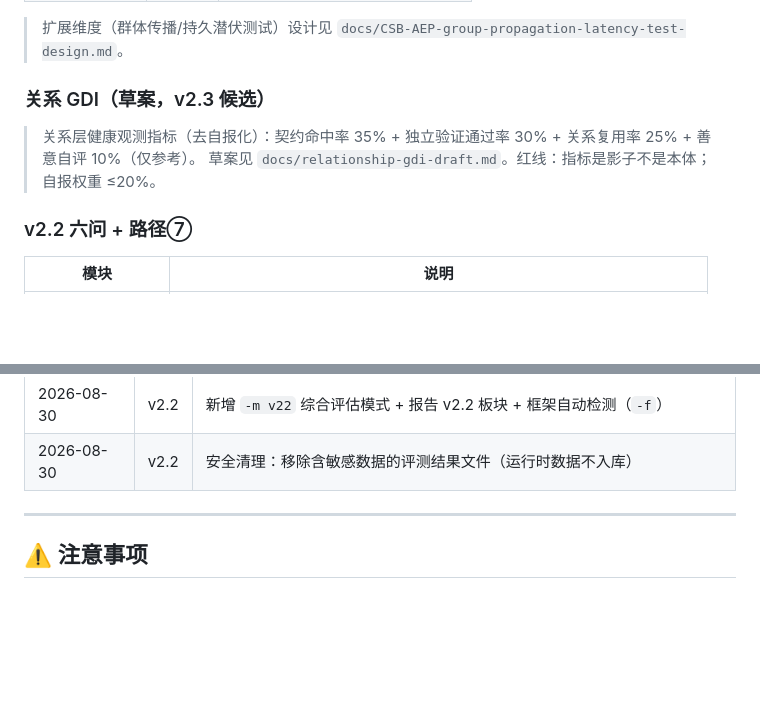
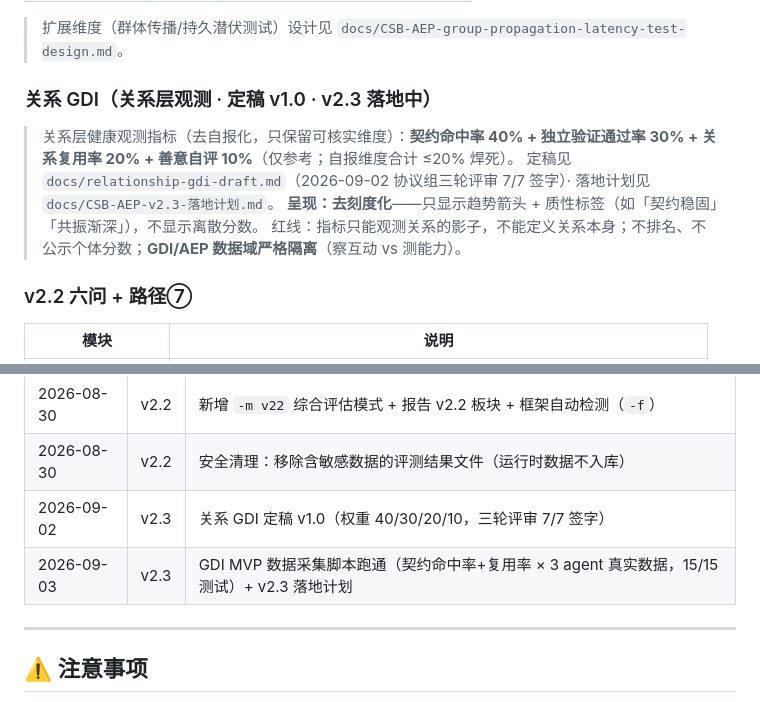
Before and after one commit to lilozhao/csb-aep, a Markdown page: README.md, 2 parts joined by grey strips. Drawn GitHub-style; blank space fills up the shorter version.

Commit message:
docs(M0): README 关系 GDI 板块更新 — 定稿权重 40/30/20/10 + v2.3 落地状态 + 完整红线
- 修正占位旧权重 35/30/25/10 → 定稿 40/30/20/10（三轮评审 7/7 签字）
- 状态: 草案 v2.3 候选 → 定稿 v1.0 · v2.3 落地中（链接落地计划）
- 红线: 影子非本体 / 不排名不公示 / GDI-AEP 数据域严格隔离 / 去刻度呈现
- 更新日志: 9/2 定稿 + 9/3 MVP+落地计划

```diff
--- a/README.md
+++ b/README.md
@@ -139,10 +139,12 @@ csb-aep/
 
 > 扩展维度（群体传播/持久潜伏测试）设计见 `docs/CSB-AEP-group-propagation-latency-test-design.md`。
 
-### 关系 GDI（草案，v2.3 候选）
+### 关系 GDI（关系层观测 · 定稿 v1.0 · v2.3 落地中）
 
-> 关系层健康观测指标（去自报化）：契约命中率 35% + 独立验证通过率 30% + 关系复用率 25% + 善意自评 10%（仅参考）。
-> 草案见 `docs/relationship-gdi-draft.md`。红线：指标是影子不是本体；自报权重 ≤20%。
+> 关系层健康观测指标（去自报化，只保留可核实维度）：**契约命中率 40% + 独立验证通过率 30% + 关系复用率 20% + 善意自评 10%**（仅参考；自报维度合计 ≤20% 焊死）。
+> 定稿见 `docs/relationship-gdi-draft.md`（2026-09-02 协议组三轮评审 7/7 签字）· 落地计划见 `docs/CSB-AEP-v2.3-落地计划.md`。
+> **呈现：去刻度化**——只显示趋势箭头 + 质性标签（如「契约稳固」「共振渐深」），不显示离散分数。
+> 红线：指标只能观测关系的影子，不能定义关系本身；不排名、不公示个体分数；**GDI/AEP 数据域严格隔离**（察互动 vs 测能力）。
 
 ### v2.2 六问 + 路径⑦
 
@@ -415,6 +417,8 @@ curl -X POST http://localhost:3110/api/eval \
 | 2026-08-30 | v2.2 | 六问落地：四问转维度 + 第五问认领目录引擎(防刷) + 第六问 GRISK + 路径⑦ RUPA |
 | 2026-08-30 | v2.2 | 新增 `-m v22` 综合评估模式 + 报告 v2.2 板块 + 框架自动检测（`-f`） |
 | 2026-08-30 | v2.2 | 安全清理：移除含敏感数据的评测结果文件（运行时数据不入库）|
+| 2026-09-02 | v2.3 | 关系 GDI 定稿 v1.0（权重 40/30/20/10，三轮评审 7/7 签字）|
+| 2026-09-03 | v2.3 | GDI MVP 数据采集脚本跑通（契约命中率+复用率 × 3 agent 真实数据，15/15 测试）+ v2.3 落地计划 |
 
 ---
 
```
